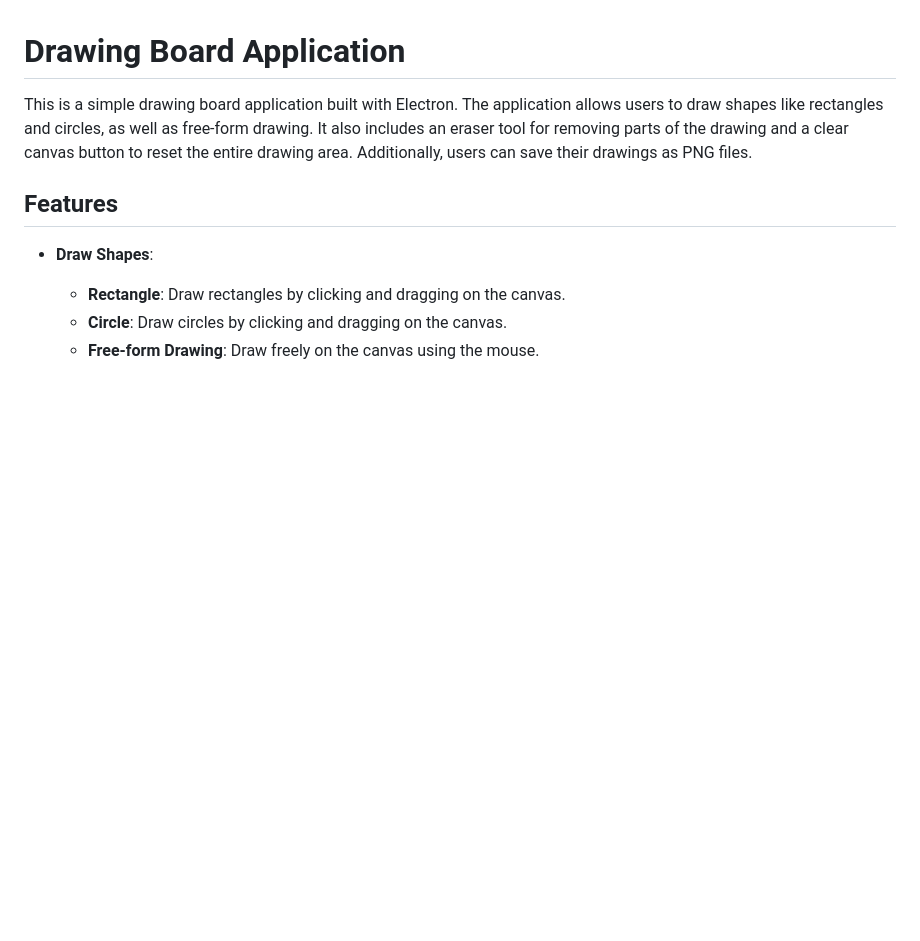
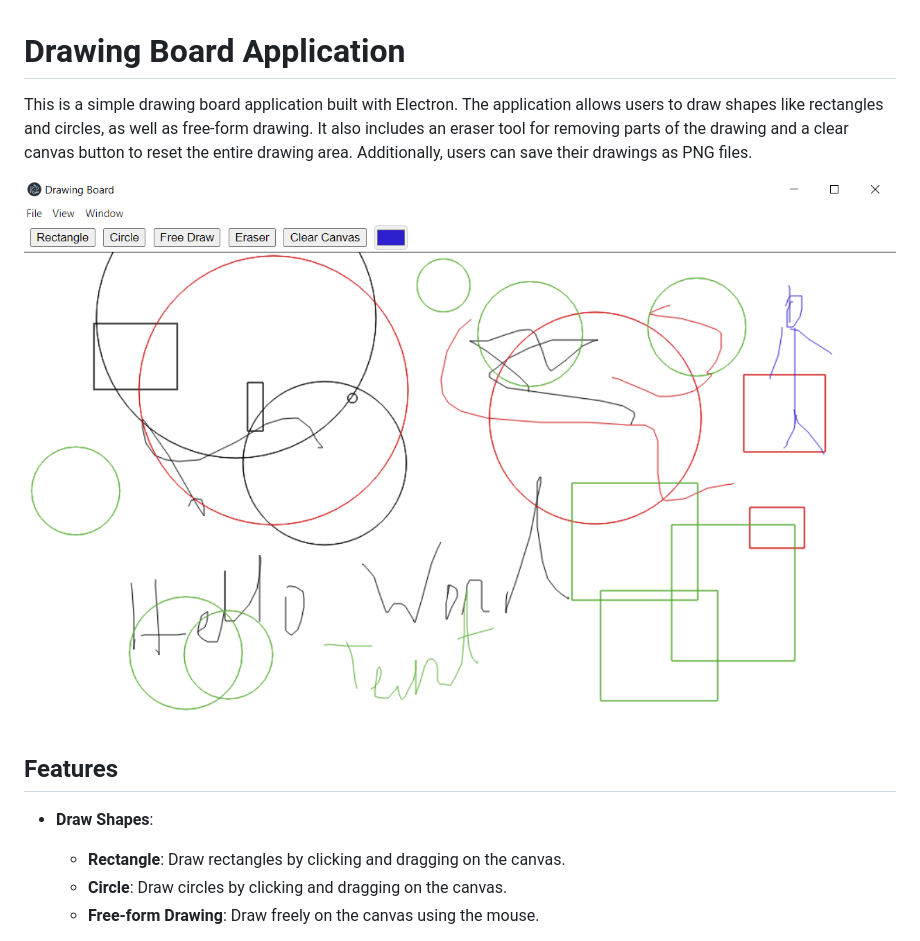
Before and after one commit to nazmurr/drawing-board, a Markdown page: README.md, the part around the change. Drawn GitHub-style; pictures changed too: assets/screenshot.png (added); blank space fills up the shorter version.

Commit message:
readme update with screenshot

```diff
--- a/README.md
+++ b/README.md
@@ -1,6 +1,8 @@
 # Drawing Board Application
 
 This is a simple drawing board application built with Electron. The application allows users to draw shapes like rectangles and circles, as well as free-form drawing. It also includes an eraser tool for removing parts of the drawing and a clear canvas button to reset the entire drawing area. Additionally, users can save their drawings as PNG files.
+
+![Screenshot of Drawing Board](assets/screenshot.png)
 
 ## Features
 
```
